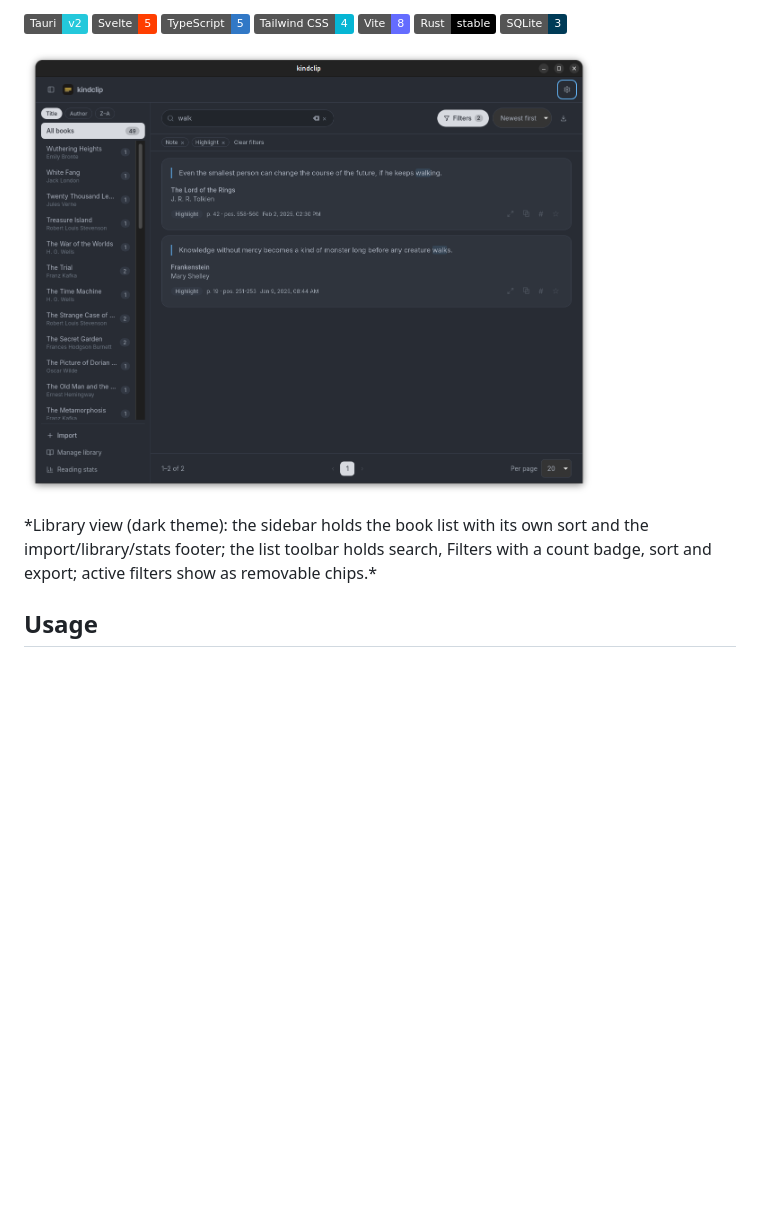
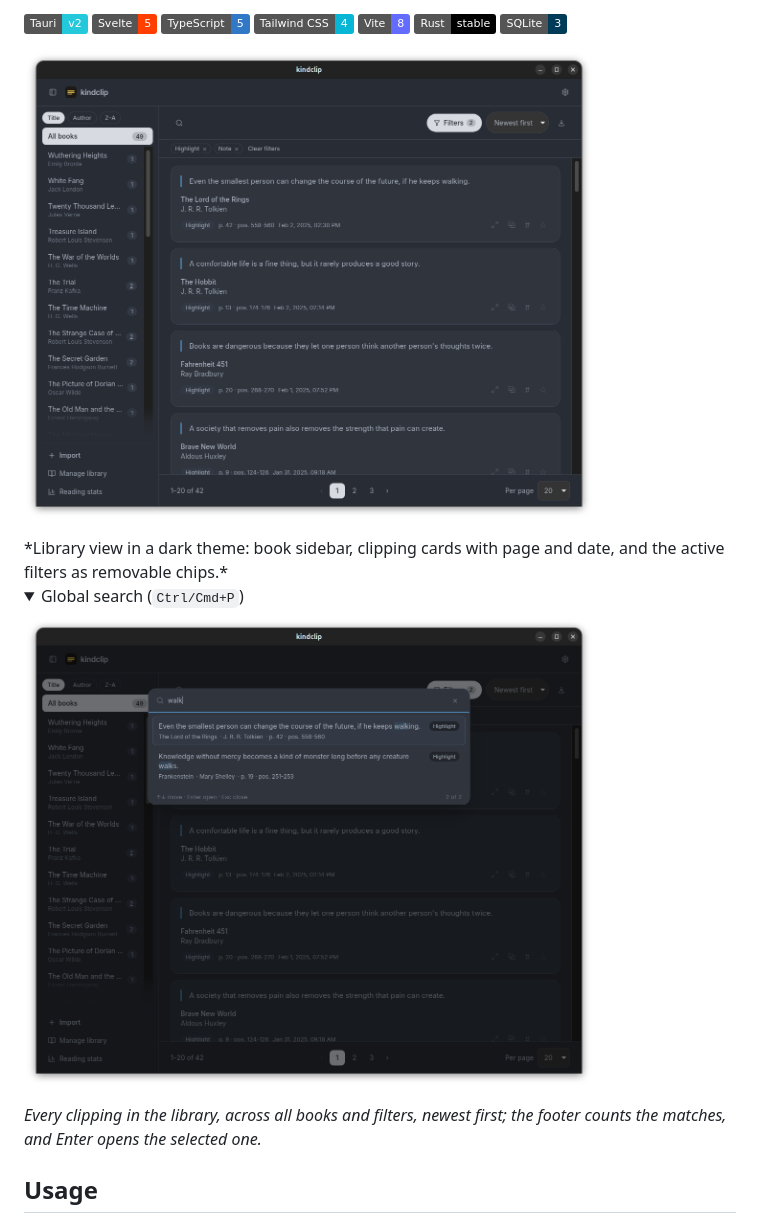
Before and after one commit to damrek/kindclip, a Markdown page: README.md, the part around the change. GitHub-like rendering; pictures changed too: docs/screen_1.png (added), docs/screen_2.png (added), docs/screenshot.png (deleted); folded sections open; badges without logos; blank space fills up the shorter version.

Commit message:
docs: refresh the screenshots and keep one capture on the landing page
Replace the single docs/screenshot.png with two fresh captures, since the
old path no longer exists and the readme rendered a broken image.

- docs: screen_1 is the library view (renamed from screenshot.png), and
  screen_2 is the global search palette over the same list
- readme: the library view stays visible at 80% width with a one-line
  caption instead of the three-line inventory of the toolbar
- readme: the palette capture lives in a collapsed details block, closed
  by default, so the intro stays short and the shot is one click away;
  its shortcut is marked up with code because backticks do not render
  inside a summary

```diff
--- a/README.md
+++ b/README.md
@@ -14,11 +14,21 @@ binaries, on Windows, Linux and macOS.
 ![SQLite](https://img.shields.io/badge/SQLite-3-003B57?logo=sqlite&logoColor=white)
 
 <p>
-  <img src="docs/screenshot.png" width="80%" alt="kindclip — library view in a dark theme">
+  <img src="docs/screen_1.png" width="80%" alt="kindclip library view in a dark theme: book sidebar with clipping counts, removable filter chips and clipping cards">
 </p>
-*Library view (dark theme): the sidebar holds the book list with its own sort
-and the import/library/stats footer; the list toolbar holds search, Filters with
-a count badge, sort and export; active filters show as removable chips.*
+*Library view in a dark theme: book sidebar, clipping cards with page and date,
+and the active filters as removable chips.*
+
+<details>
+<summary>Global search (<code>Ctrl/Cmd+P</code>)</summary>
+
+<p>
+  <img src="docs/screen_2.png" width="80%" alt="kindclip global search palette open over the library, listing matching clippings from different books">
+</p>
+<p><em>Every clipping in the library, across all books and filters, newest first;
+the footer counts the matches, and Enter opens the selected one.</em></p>
+
+</details>
 
 ## Usage
 
```
